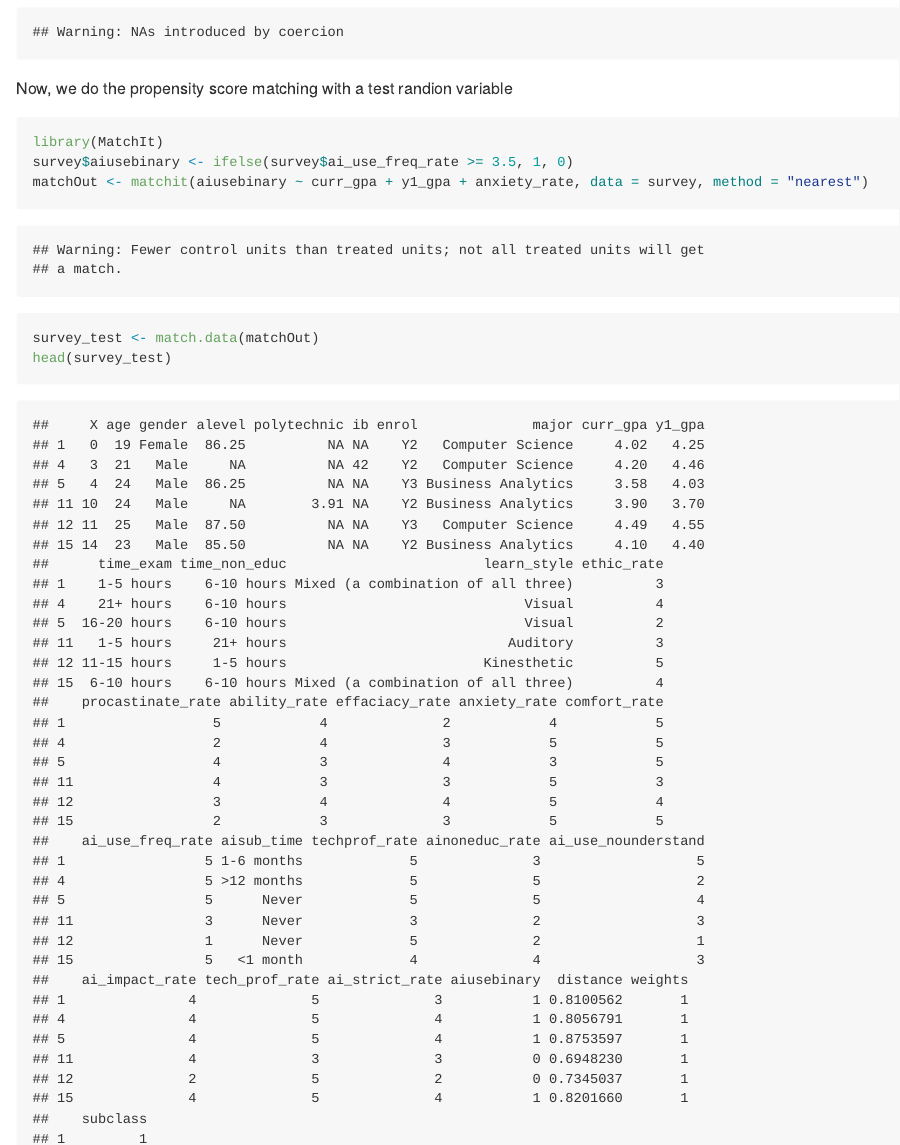
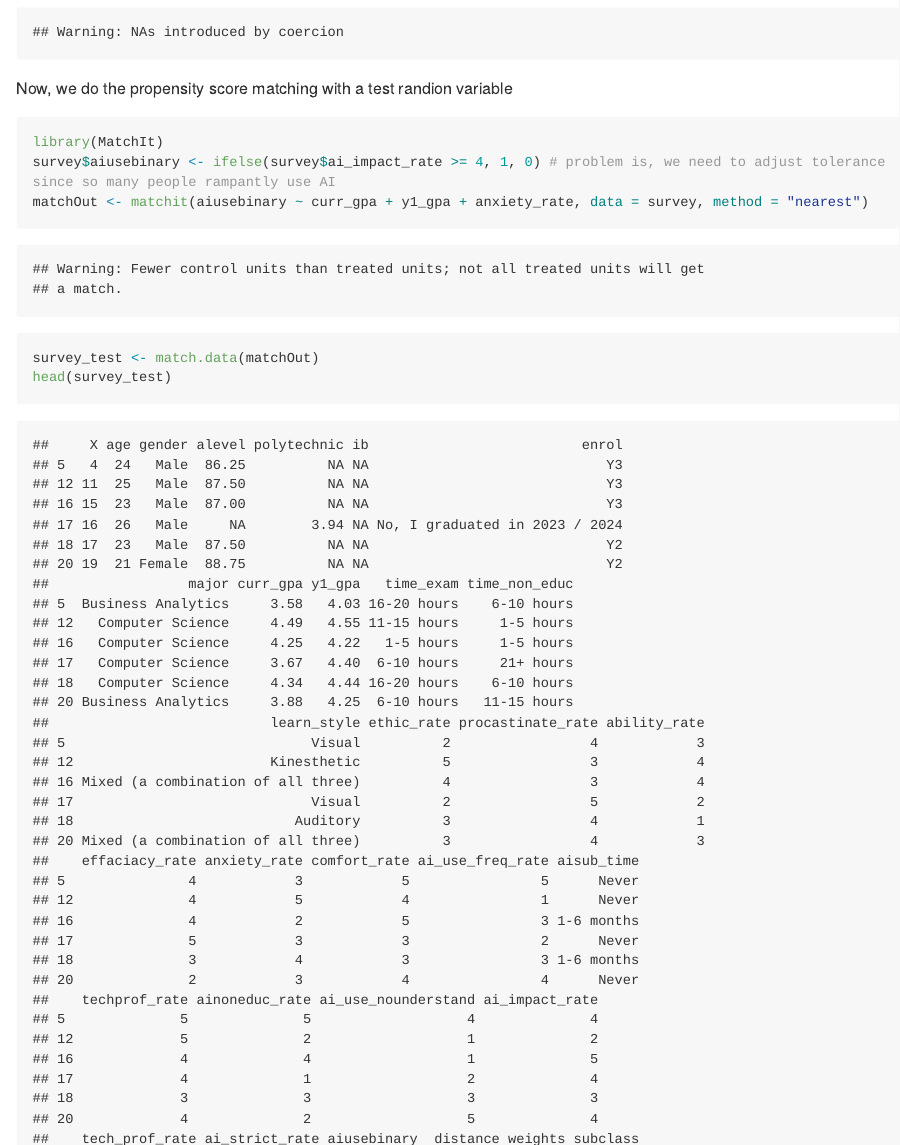
Before and after one commit to ZHD1987E/BT2101G2AY2425S2, an R Markdown document (BT2101 RMD.rmd): the page in a window 1100 px wide, from 2490 px down, and a second part further down, joined at a grey line. Rendered offline with R 4.5, knitr and Pandoc, with nearby package versions; long lines of code are wrapped.

Commit message:
test test test test

````diff
--- a/BT2101 RMD.rmd
+++ b/BT2101 RMD.rmd
@@ -31,7 +31,7 @@ survey$ib <- as.numeric(survey$ib)
 Now, we do the propensity score matching with a test randion variable
 ```{r}
 library(MatchIt)
-survey$aiusebinary <- ifelse(survey$ai_use_freq_rate >= 3.5, 1, 0)
+survey$aiusebinary <- ifelse(survey$ai_impact_rate >= 4, 1, 0) # problem is, we need to adjust tolerance since so many people rampantly use AI
 matchOut <- matchit(aiusebinary ~ curr_gpa + y1_gpa + anxiety_rate, data = survey, method = "nearest")
 survey_test <- match.data(matchOut)
 head(survey_test)
````
